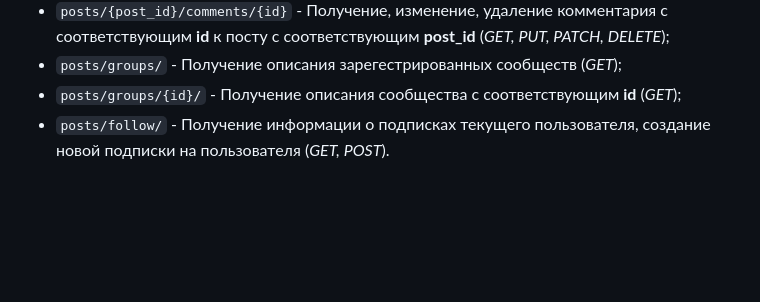
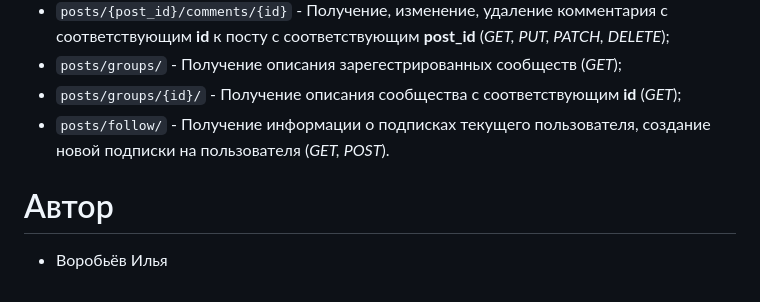
Before and after one commit to iliya12321/Yatube, a Markdown page: README.md, the part around one of its changes. Rendered like a GitHub page; blank space fills up the shorter version.

````diff
--- a/README.md
+++ b/README.md
@@ -71,3 +74,6 @@ python manage.py runserver
 * ```posts/groups/``` - Получение описания зарегестрированных сообществ (_GET_);
 * ```posts/groups/{id}/``` - Получение описания сообщества с соответствующим **id** (_GET_);
 * ```posts/follow/``` - Получение информации о подписках текущего пользователя, создание новой подписки на пользователя (_GET, POST_).<br/>
+
+# Автор
+- Воробьёв Илья
````
Also changed, not shown: other parts of README.md (+3 -0 lines).
